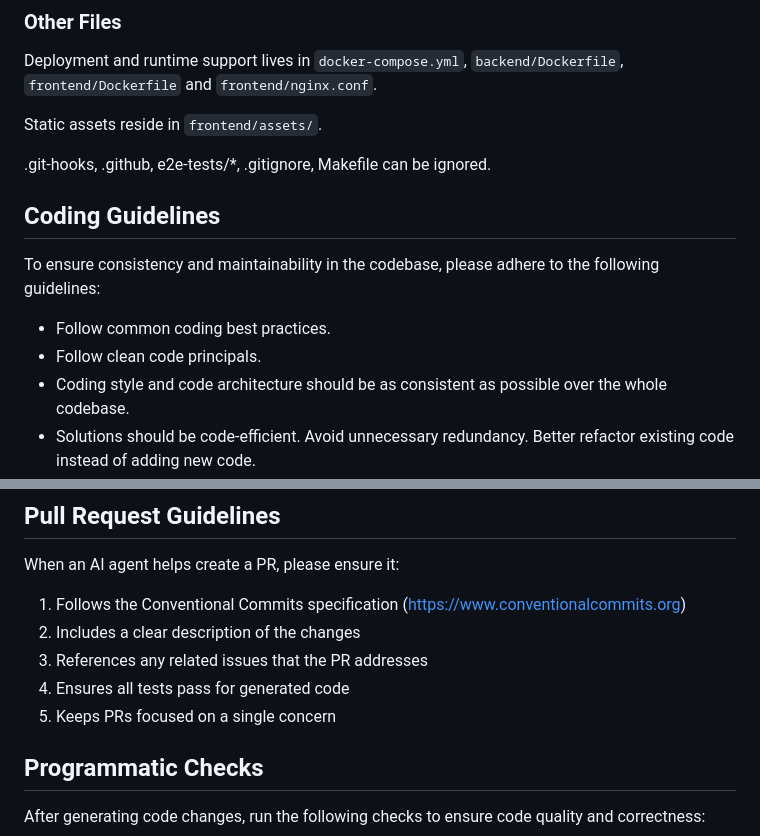
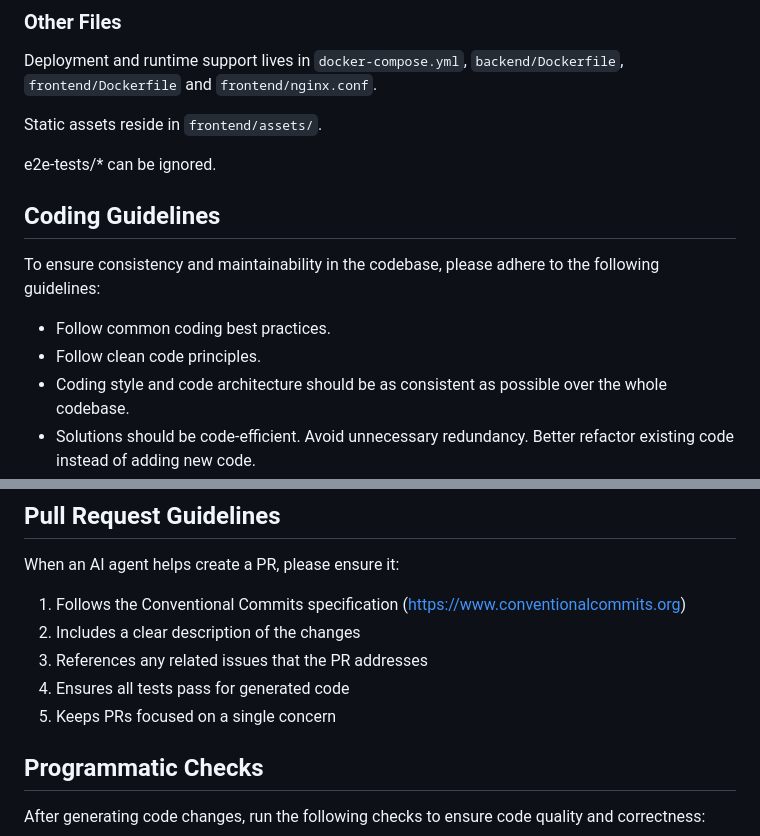
Before and after one commit to lennartmoeller/Finance, a Markdown page: AGENTS.md, 2 parts joined by grey strips. GitHub-like rendering.

Commit message:
chore: update agents instructions

```diff
--- a/AGENTS.md
+++ b/AGENTS.md
@@ -51,14 +51,14 @@ Deployment and runtime support lives in `docker-compose.yml`, `backend/Dockerfil
 
 Static assets reside in `frontend/assets/`.
 
-.git-hooks, .github, e2e-tests/*, .gitignore, Makefile can be ignored.
+e2e-tests/* can be ignored.
 
 ## Coding Guidelines
 
 To ensure consistency and maintainability in the codebase, please adhere to the following guidelines:
 
 - Follow common coding best practices.
-- Follow clean code principals.
+- Follow clean code principles.
 - Coding style and code architecture should be as consistent as possible over the whole codebase.
 - Solutions should be code-efficient. Avoid unnecessary redundancy. Better refactor existing code instead of adding new code.
 - Use the latest available releases of Java 21 and Node.js 24 when running build or test tooling locally or in CI.
@@ -96,7 +96,7 @@ When an AI agent helps create a PR, please ensure it:
 2. Includes a clear description of the changes
 3. References any related issues that the PR addresses
 4. Ensures all tests pass for generated code
-6. Keeps PRs focused on a single concern
+5. Keeps PRs focused on a single concern
 
 ## Programmatic Checks
 
```
